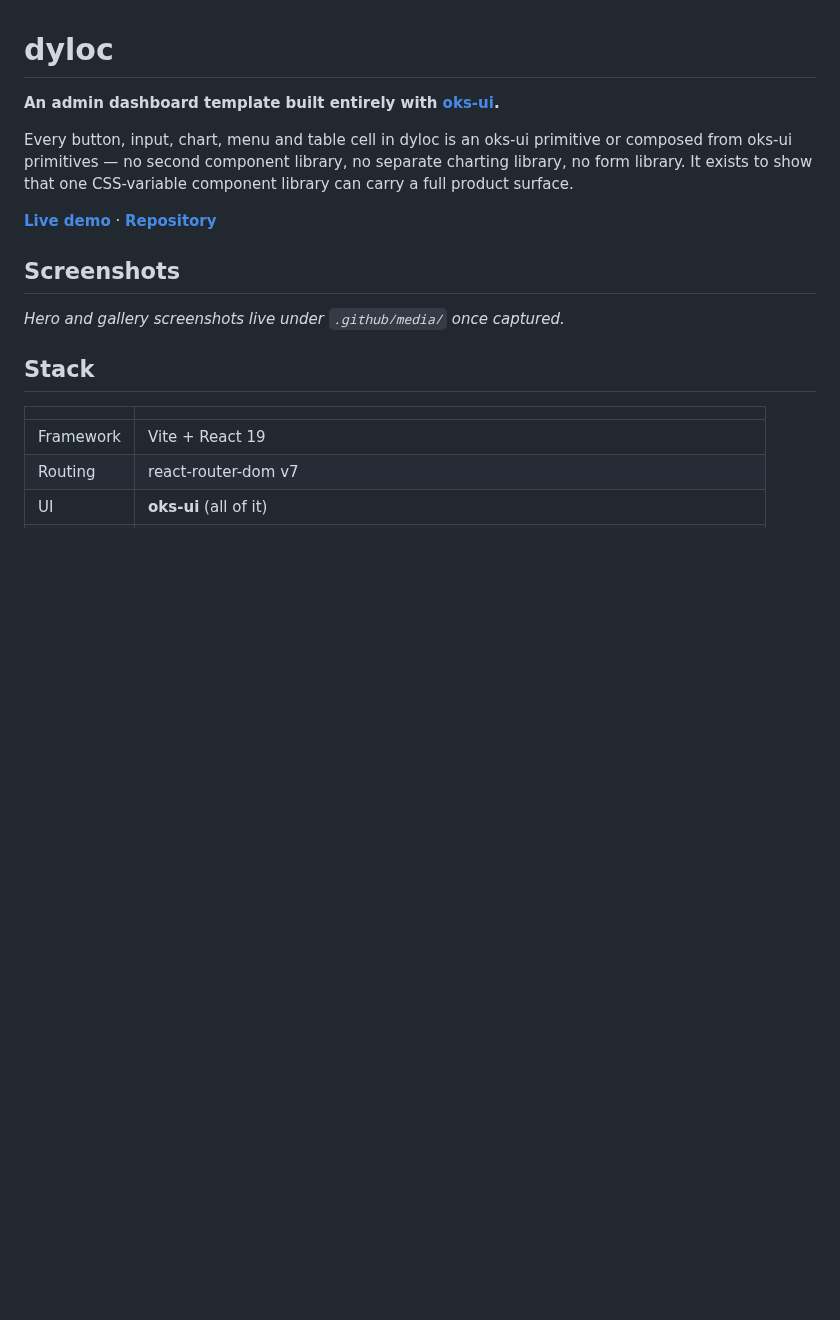
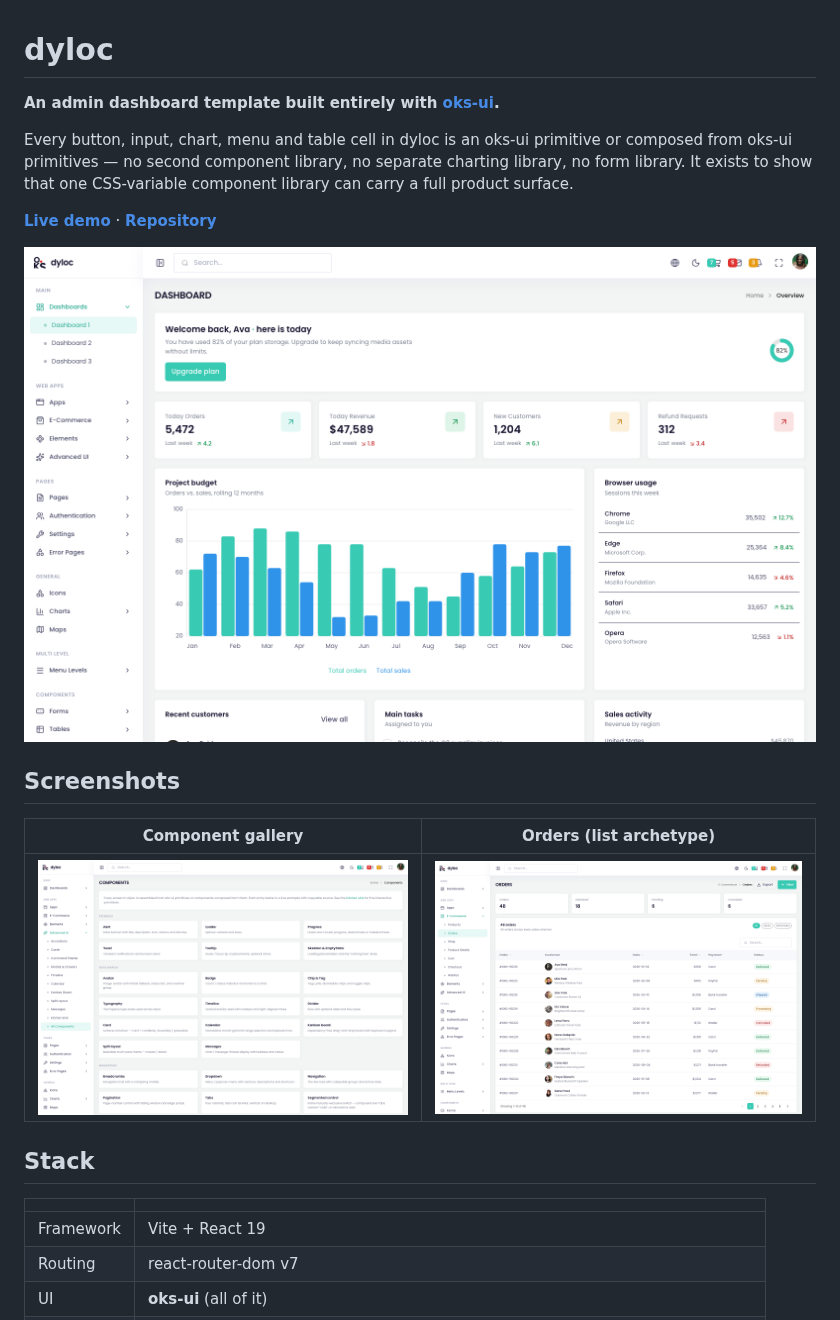
Before and after one commit to OKS-PROJECTS/dyloc, a Markdown page: README.md, the part around the change. Rendered like a GitHub page; pictures changed too: .github/media/dashboard.png (added), .github/media/gallery.png (added), .github/media/orders.png (added); blank space fills up the shorter version.

Commit message:
Add README screenshots
Hero dashboard + component gallery + orders list, captured from the
live build at 1600px.

Co-Authored-By: Claude Sonnet 5 <noreply@anthropic.com>

```diff
--- a/README.md
+++ b/README.md
@@ -9,9 +9,13 @@ component library can carry a full product surface.
 
 **[Live demo](https://oks-projects.github.io/dyloc/)** · **[Repository](https://github.com/OKS-PROJECTS/dyloc)**
 
+![The default dashboard](.github/media/dashboard.png)
+
 ## Screenshots
 
-_Hero and gallery screenshots live under `.github/media/` once captured._
+| Component gallery | Orders (list archetype) |
+| --- | --- |
+| [![Component gallery](.github/media/gallery.png)](.github/media/gallery.png) | [![Orders list](.github/media/orders.png)](.github/media/orders.png) |
 
 ## Stack
 
```
